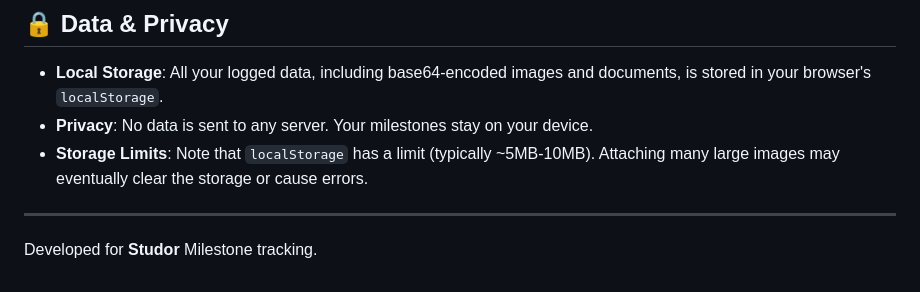
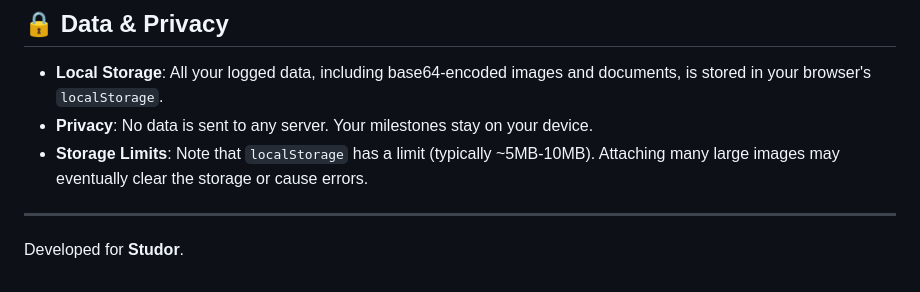
Before and after one commit to anmxlr/Studor---PathCredit-Logger, a Markdown page: README.md, the part around the change. GitHub-like rendering.

```diff
--- a/README.md
+++ b/README.md
@@ -87,4 +87,4 @@ npm run build
 
 ---
 
-Developed for **Studor** Milestone tracking.
+Developed for **Studor**.
```
